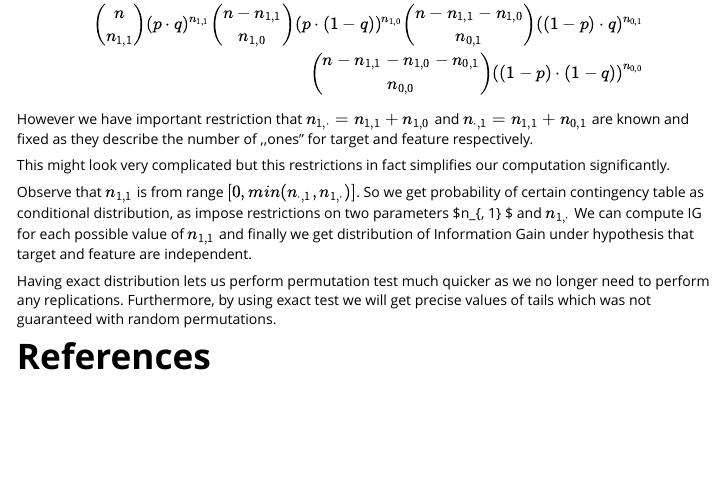
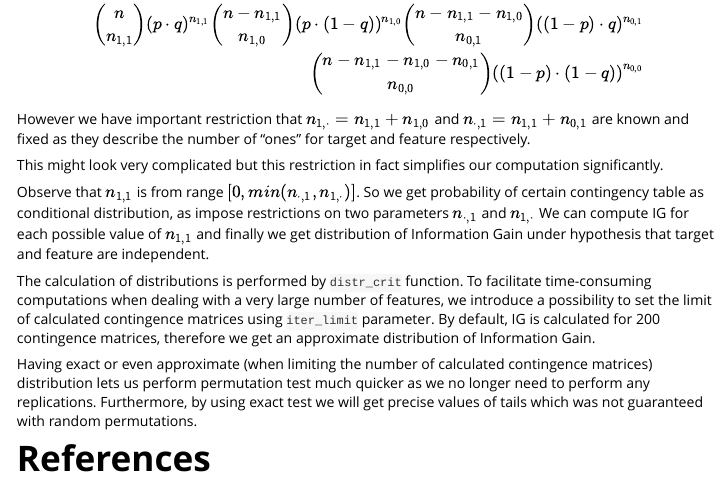
Before and after one commit to michbur/biogram, an R Markdown document (vignettes/overview.Rmd): the page in a window 1100 px wide, from 4330 px down. Rendered offline with R 4.5, knitr and Pandoc, with nearby package versions.

Commit message:
updated vignette

```diff
--- a/vignettes/overview.Rmd
+++ b/vignettes/overview.Rmd
@@ -248,21 +248,29 @@ $$
 
 However we have important restriction that $n_{1,\cdot} = n_{1,1} + n_{1,0}$ and
 $n_{\cdot, 1} = n_{1,1} + n_{0,1}$ are known and fixed as they describe the number
-of ,,ones" for target and feature respectively.
+of "ones" for target and feature respectively.
 
-This might look very complicated but this restrictions in fact simplifies
+This might look very complicated but this restriction in fact simplifies
 our computation significantly.
 
 Observe that $n_{1,1}$ is from range $[0,min(n_{\cdot, 1}, n_{1, \cdot})]$.
 So we get probability of certain contingency table as conditional distribution,
-as impose restrictions on two parameters $n_{\cdot, 1} $ and $n_{1, \cdot}$
+as impose restrictions on two parameters $n_{\cdot, 1}$ and $n_{1, \cdot}$
 We can compute IG for each possible value of $n_{1,1}$ and finally we get
 distribution of Information Gain under hypothesis that target and feature
 are independent.
 
-Having exact distribution lets us perform permutation test much quicker as we
-no longer need to perform any replications. Furthermore, by using
-exact test we will get precise values of tails which was not guaranteed with
-random permutations.
+The calculation of distributions is performed by `distr_crit` function.
+To facilitate time-consuming computations when dealing with a very large
+number of features, we introduce a possibility to set the limit of
+calculated contingence matrices using `iter_limit` parameter. By default,
+IG is calculated for 200 contingence matrices, therefore we get an
+approximate distribution of Information Gain.
+
+Having exact or even approximate (when limiting the number of calculated
+contingence matrices) distribution lets us perform permutation test much
+quicker as we no longer need to perform any replications. Furthermore,
+by using exact test we will get precise values of tails which was not
+guaranteed with random permutations.
 
 # References
```
